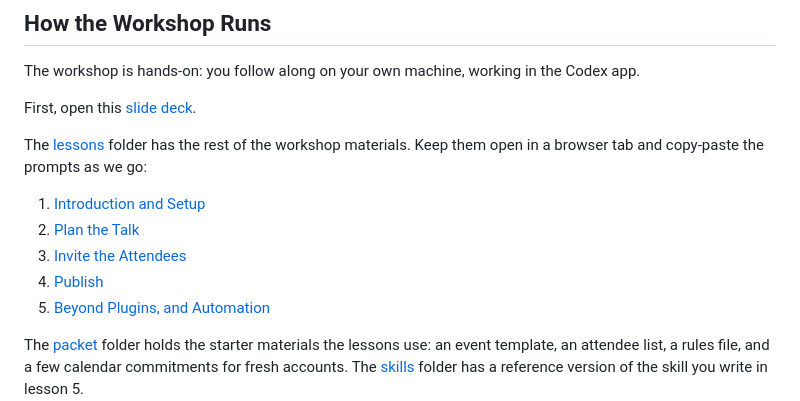
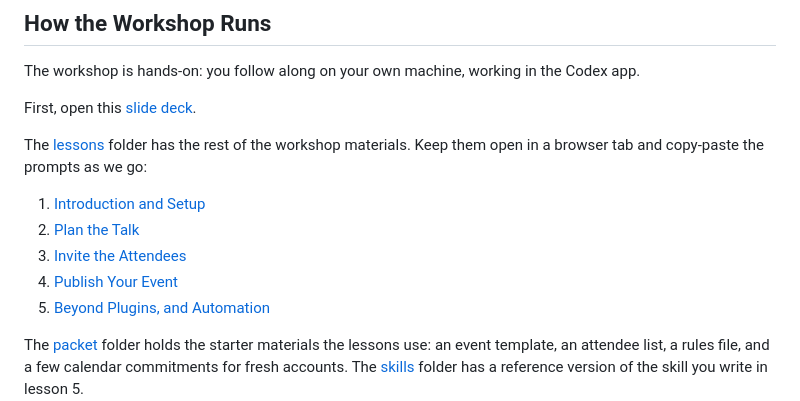
Before and after one commit to dlab-berkeley/Agentic-AI-Knowledge-Work, a Markdown page: README.md, the part around one of its changes. GitHub-like rendering.

```diff
--- a/README.md
+++ b/README.md
@@ -60,5 +60,5 @@ The [lessons](lessons/) folder has the rest of the workshop materials. Keep them
 3. [Invite the Attendees](lessons/3_Invite_the_Attendees.md)
-4. [Publish](lessons/4_Publish.md)
+4. [Publish Your Event](lessons/4_Publish_Your_Event.md)
 5. [Beyond Plugins, and Automation](lessons/5_Beyond_Plugins_and_Automation.md)
 
 The [packet](packet/) folder holds the starter materials the lessons use: an event template, an attendee list, a rules file, and a few calendar commitments for fresh accounts. The [skills](skills/) folder has a reference version of the skill you write in lesson 5.
```
Also changed, not shown: other parts of README.md (+1 -1 lines), lessons/5_Beyond_Plugins_and_Automation.md (+24 -10 lines).
